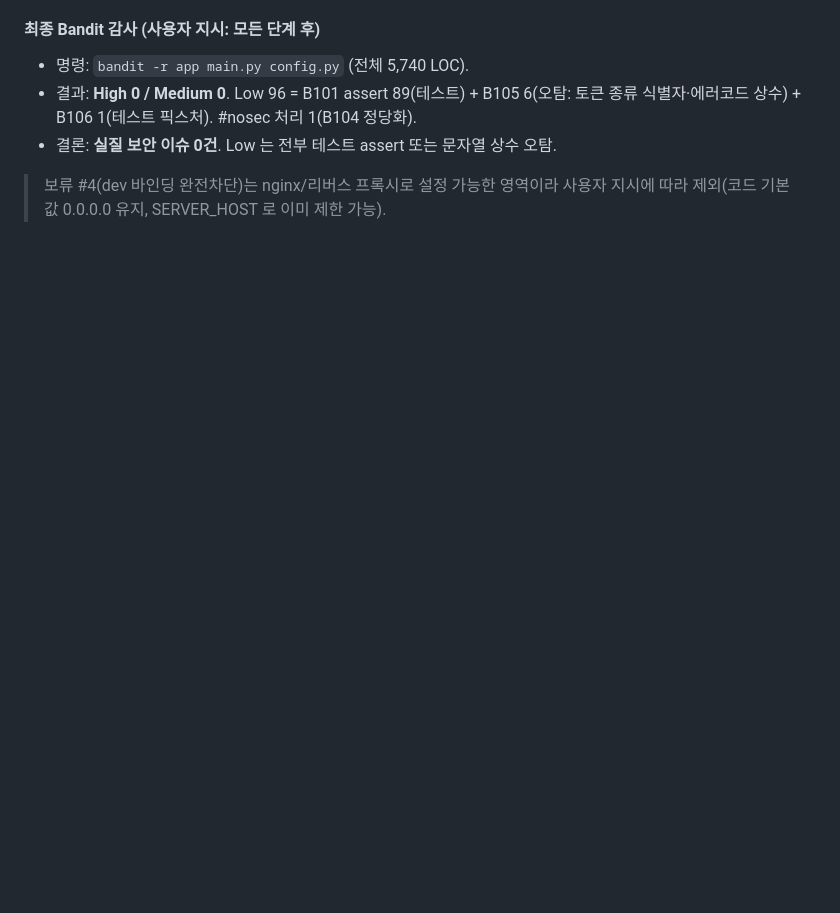
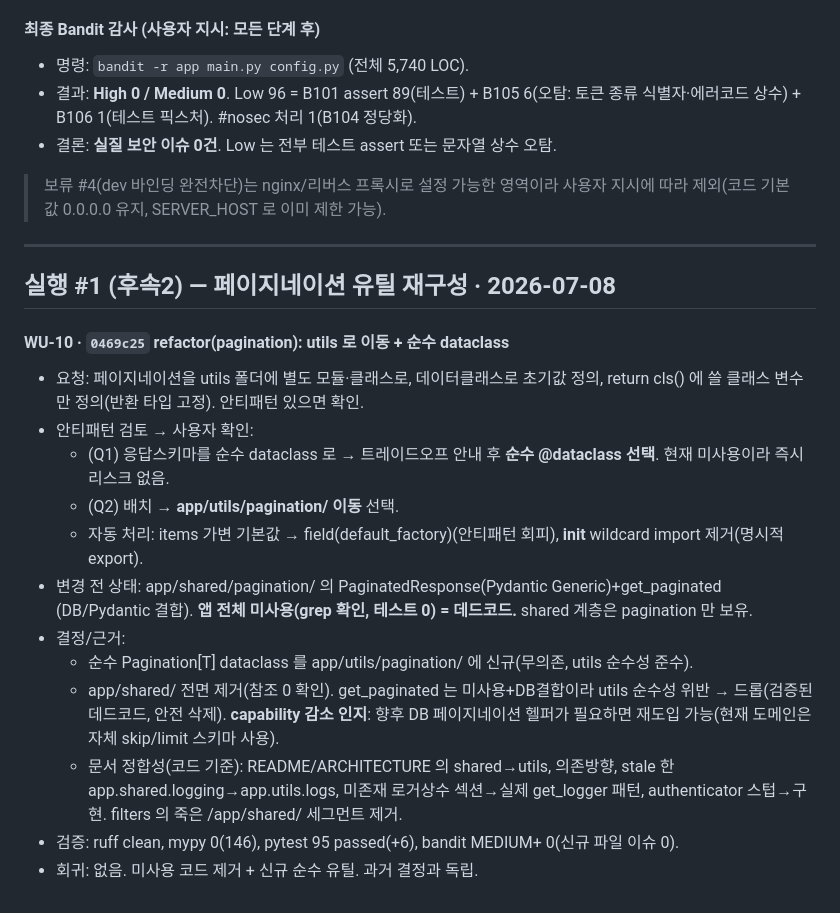
Before and after one commit to bluebamus/fastapi-default-project-structure, a Markdown page: AUDIT_LEDGER.md, the part around the change. GitHub-like rendering; blank space fills up the shorter version.

Commit message:
docs(audit): log pagination refactor (WU-10)
Co-Authored-By: Claude Opus 4.8 (1M context) <noreply@anthropic.com>

```diff
--- a/AUDIT_LEDGER.md
+++ b/AUDIT_LEDGER.md
@@ -160,3 +160,30 @@
 
 > 보류 #4(dev 바인딩 완전차단)는 nginx/리버스 프록시로 설정 가능한 영역이라 사용자
 > 지시에 따라 제외(코드 기본값 0.0.0.0 유지, SERVER_HOST 로 이미 제한 가능).
+
+---
+
+## 실행 #1 (후속2) — 페이지네이션 유틸 재구성 · 2026-07-08
+
+#### WU-10 · `0469c25` refactor(pagination): utils 로 이동 + 순수 dataclass
+- 요청: 페이지네이션을 utils 폴더에 별도 모듈·클래스로, 데이터클래스로 초기값 정의,
+  return cls() 에 쓸 클래스 변수만 정의(반환 타입 고정). 안티패턴 있으면 확인.
+- 안티패턴 검토 → 사용자 확인:
+  - (Q1) 응답스키마를 순수 dataclass 로 → 트레이드오프 안내 후 **순수 @dataclass 선택**.
+    현재 미사용이라 즉시 리스크 없음.
+  - (Q2) 배치 → **app/utils/pagination/ 이동** 선택.
+  - 자동 처리: items 가변 기본값 → field(default_factory)(안티패턴 회피), __init__ wildcard
+    import 제거(명시적 export).
+- 변경 전 상태: app/shared/pagination/ 의 PaginatedResponse(Pydantic Generic)+get_paginated
+  (DB/Pydantic 결합). **앱 전체 미사용(grep 확인, 테스트 0) = 데드코드.** shared 계층은
+  pagination 만 보유.
+- 결정/근거:
+  - 순수 Pagination[T] dataclass 를 app/utils/pagination/ 에 신규(무의존, utils 순수성 준수).
+  - app/shared/ 전면 제거(참조 0 확인). get_paginated 는 미사용+DB결합이라 utils 순수성
+    위반 → 드롭(검증된 데드코드, 안전 삭제). **capability 감소 인지**: 향후 DB 페이지네이션
+    헬퍼가 필요하면 재도입 가능(현재 도메인은 자체 skip/limit 스키마 사용).
+  - 문서 정합성(코드 기준): README/ARCHITECTURE 의 shared→utils, 의존방향, stale 한
+    app.shared.logging→app.utils.logs, 미존재 로거상수 섹션→실제 get_logger 패턴,
+    authenticator 스텁→구현. filters 의 죽은 /app/shared/ 세그먼트 제거.
+- 검증: ruff clean, mypy 0(146), pytest 95 passed(+6), bandit MEDIUM+ 0(신규 파일 이슈 0).
+- 회귀: 없음. 미사용 코드 제거 + 신규 순수 유틸. 과거 결정과 독립.
```
